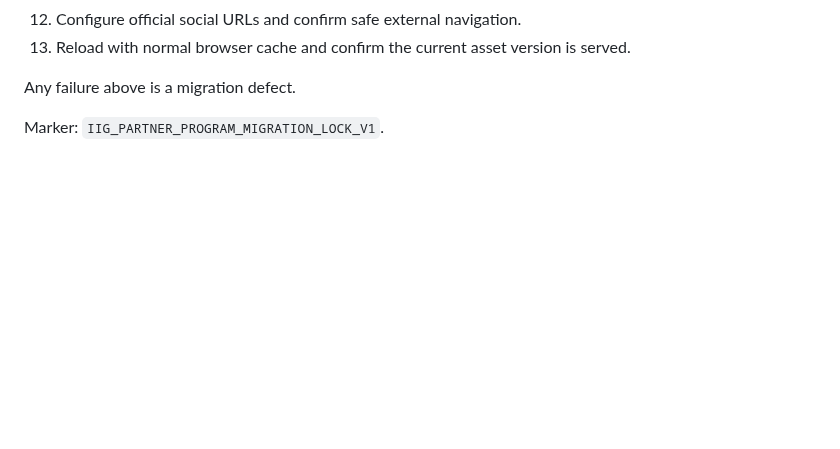
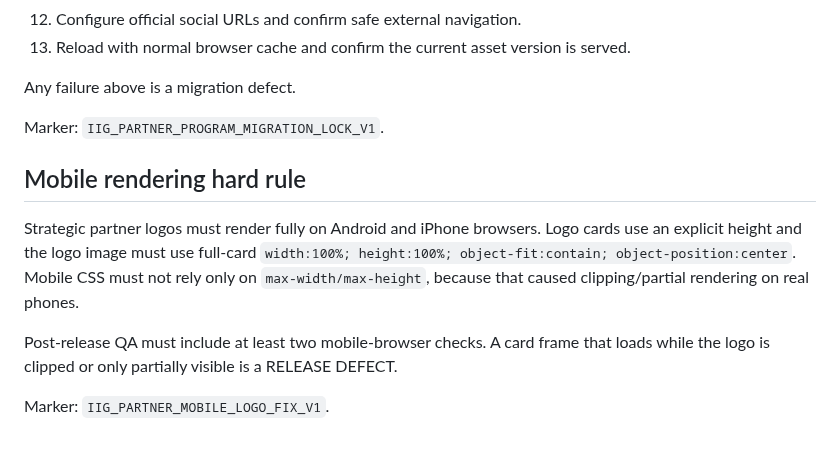
Before and after one commit to developiig-hue/IIG_PLATFORM_DEMO, a Markdown page: docs/PARTNER_PROGRAM_PROTOCOL.md, the part around the change. Rendered like a GitHub page; blank space fills up the shorter version.

Commit message:
Lock mobile partner logo rendering rule

```diff
--- a/docs/PARTNER_PROGRAM_PROTOCOL.md
+++ b/docs/PARTNER_PROGRAM_PROTOCOL.md
@@ -162,3 +162,11 @@ Required checks:
 Any failure above is a migration defect.
 
 Marker: `IIG_PARTNER_PROGRAM_MIGRATION_LOCK_V1`.
+
+## Mobile rendering hard rule
+
+Strategic partner logos must render fully on Android and iPhone browsers. Logo cards use an explicit height and the logo image must use full-card `width:100%; height:100%; object-fit:contain; object-position:center`. Mobile CSS must not rely only on `max-width/max-height`, because that caused clipping/partial rendering on real phones.
+
+Post-release QA must include at least two mobile-browser checks. A card frame that loads while the logo is clipped or only partially visible is a RELEASE DEFECT.
+
+Marker: `IIG_PARTNER_MOBILE_LOGO_FIX_V1`.
```
